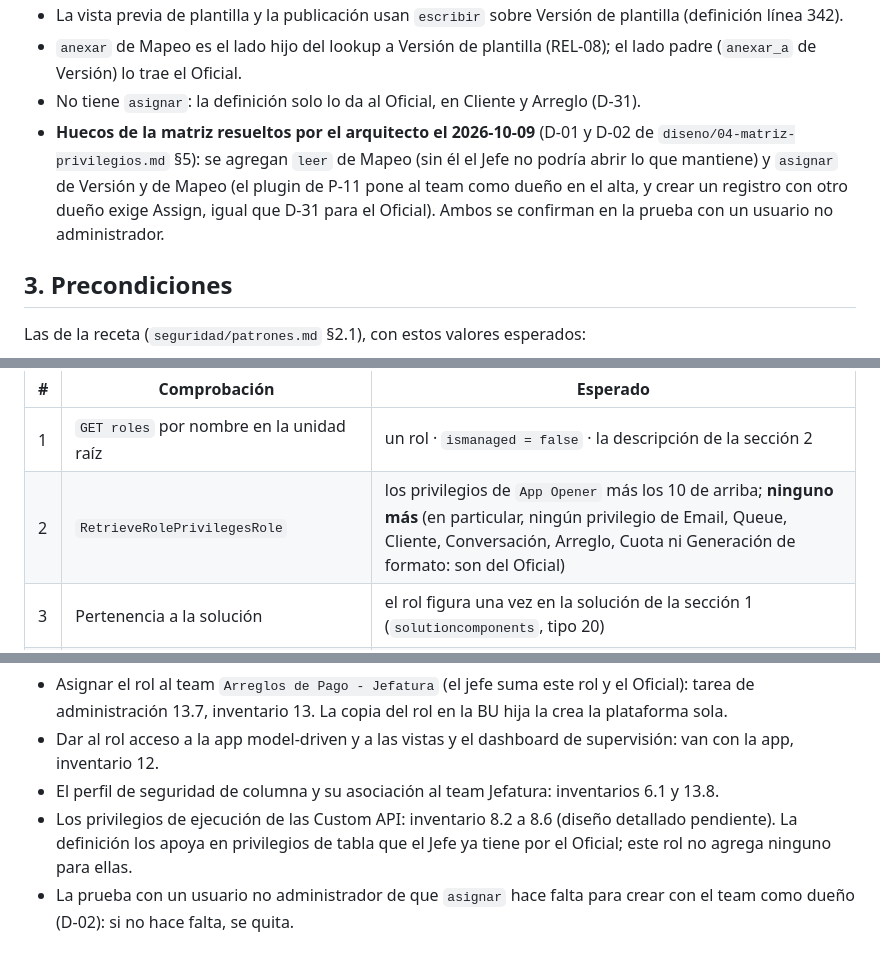
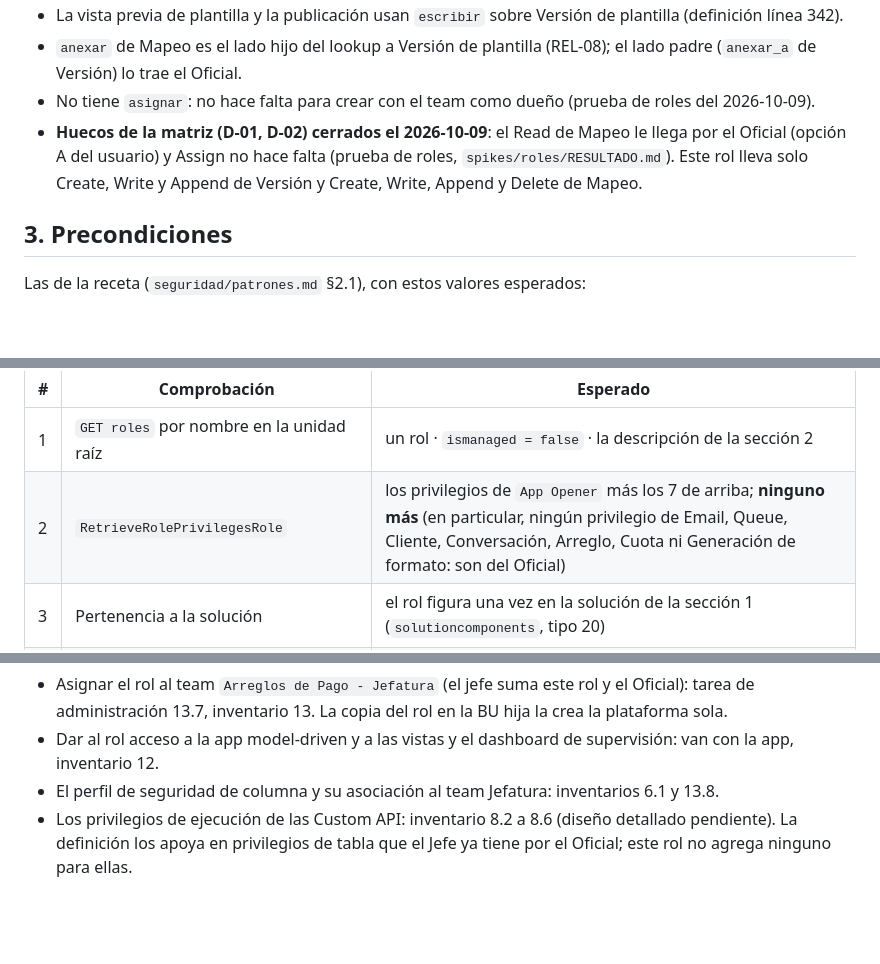
Before and after one commit to randy-kauffman/ControlArreglosDePago, a Markdown page: playbooks/rol/sr_carp_jefe.md, 3 parts joined by grey strips. Rendered like a GitHub page; blank space fills up the shorter version.

Commit message:
docs(playbooks): alinea los playbooks de Oficial y Jefe con la prueba de roles

```diff
--- a/playbooks/rol/sr_carp_jefe.md
+++ b/playbooks/rol/sr_carp_jefe.md
@@ -69,8 +69,8 @@ Viene del diseño, no lo decide este playbook:
 - Las vistas y el dashboard de supervisión no son privilegios: van con la app (inventario 12).
 - La vista previa de plantilla y la publicación usan `escribir` sobre Versión de plantilla (definición línea 342).
 - `anexar` de Mapeo es el lado hijo del lookup a Versión de plantilla (REL-08); el lado padre (`anexar_a` de Versión) lo trae el Oficial.
-- No tiene `asignar`: la definición solo lo da al Oficial, en Cliente y Arreglo (D-31).
-- **Huecos de la matriz resueltos por el arquitecto el 2026-10-09** (D-01 y D-02 de `diseno/04-matriz-privilegios.md` §5): se agregan `leer` de Mapeo (sin él el Jefe no podría abrir lo que mantiene) y `asignar` de Versión y de Mapeo (el plugin de P-11 pone al team como dueño en el alta, y crear un registro con otro dueño exige Assign, igual que D-31 para el Oficial). Ambos se confirman en la prueba con un usuario no administrador.
+- No tiene `asignar`: no hace falta para crear con el team como dueño (prueba de roles del 2026-10-09).
+- **Huecos de la matriz (D-01, D-02) cerrados el 2026-10-09**: el Read de Mapeo le llega por el Oficial (opción A del usuario) y Assign no hace falta (prueba de roles, `spikes/roles/RESULTADO.md`). Este rol lleva solo Create, Write y Append de Versión y Create, Write, Append y Delete de Mapeo.
 
 ## 3. Precondiciones
 
@@ -113,7 +113,7 @@ Otros privilegios: ninguno.
 | # | Comprobación | Esperado |
 |---|---|---|
 | 1 | `GET roles` por nombre en la unidad raíz | un rol · `ismanaged = false` · la descripción de la sección 2 |
-| 2 | `RetrieveRolePrivilegesRole` | los privilegios de `App Opener` más los 10 de arriba; **ninguno más** (en particular, ningún privilegio de Email, Queue, Cliente, Conversación, Arreglo, Cuota ni Generación de formato: son del Oficial) |
+| 2 | `RetrieveRolePrivilegesRole` | los privilegios de `App Opener` más los 7 de arriba; **ninguno más** (en particular, ningún privilegio de Email, Queue, Cliente, Conversación, Arreglo, Cuota ni Generación de formato: son del Oficial) |
 | 3 | Pertenencia a la solución | el rol figura una vez en la solución de la sección 1 (`solutioncomponents`, tipo 20) |
 | 4 | Segunda ejecución sin `--solo-verificar` | estado `ya_existia`, código de salida 0 |
 | 5 | Comprobación independiente contra el XML exportado (`muestra_rol.py`) | `OK`, y la muestra queda en `playbooks/rol/muestras/` |
@@ -132,4 +132,3 @@ Se hacen todas las comprobaciones de la sección 5. Si todas pasan: `ya_existia`
 - Dar al rol acceso a la app model-driven y a las vistas y el dashboard de supervisión: van con la app, inventario 12.
 - El perfil de seguridad de columna y su asociación al team Jefatura: inventarios 6.1 y 13.8.
 - Los privilegios de ejecución de las Custom API: inventario 8.2 a 8.6 (diseño detallado pendiente). La definición los apoya en privilegios de tabla que el Jefe ya tiene por el Oficial; este rol no agrega ninguno para ellas.
-- La prueba con un usuario no administrador de que `asignar` hace falta para crear con el team como dueño (D-02): si no hace falta, se quita.
```
Also changed, not shown: other parts of playbooks/rol/sr_carp_jefe.md (+1 -1 lines), playbooks/rol/sr_carp_oficial.md (+5 -3 lines).
